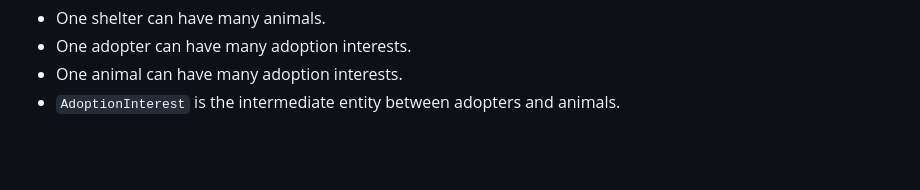
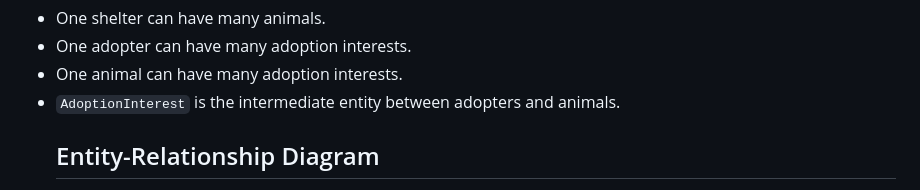
Before and after one commit to Arfeos/PetMatch, a Markdown page: README.md, the part around one of its changes. Rendered like a GitHub page; blank space fills up the shorter version.

Commit message:
Add Entity-Relationship Diagram to README
Added an Entity-Relationship Diagram to illustrate the relationships between Shelter, Animal, Adopter, and AdoptionInterest.

```diff
--- a/README.md
+++ b/README.md
@@ -79,4 +79,5 @@ Relationships:
 -   One animal can have many adoption interests.
 -   `AdoptionInterest` is the intermediate entity between adopters and
     animals.
+    ## Entity-Relationship Diagram
 
```
Also changed, not shown: other parts of README.md (+39 -0 lines).
